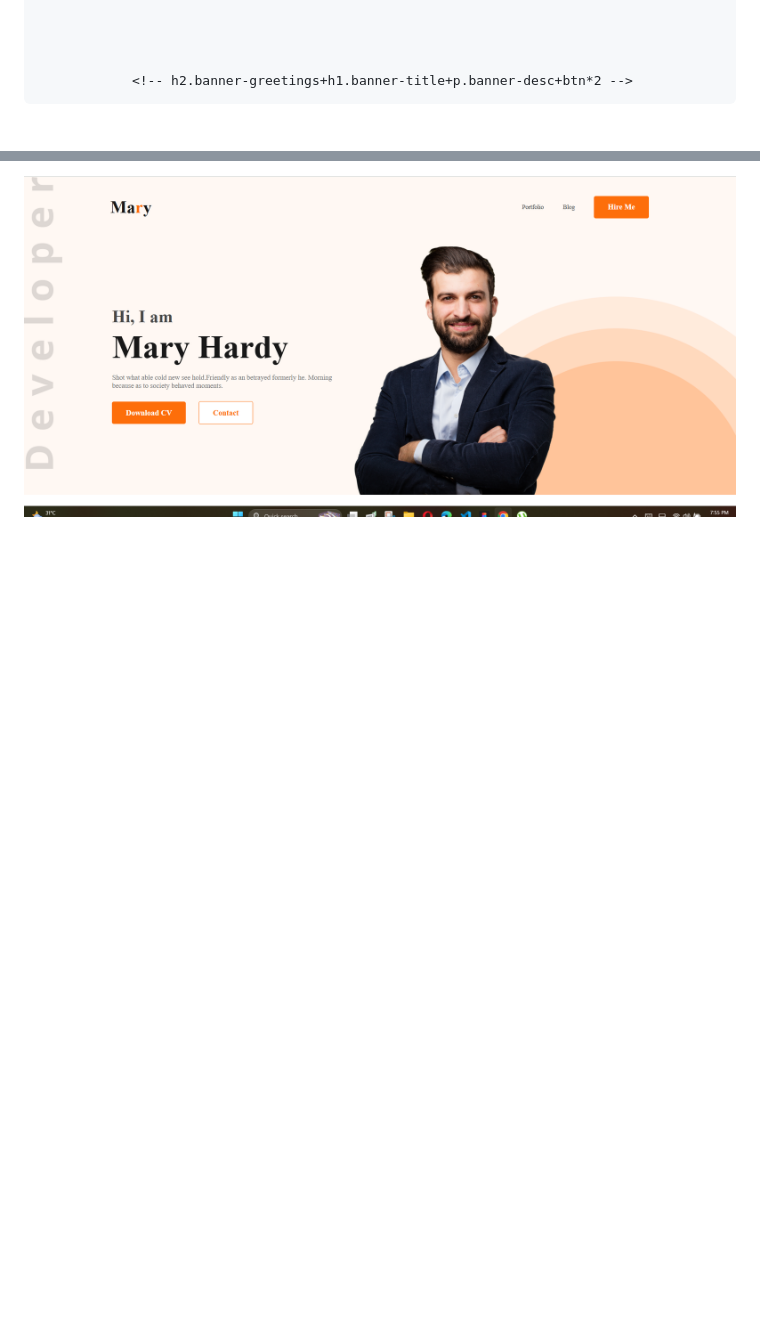
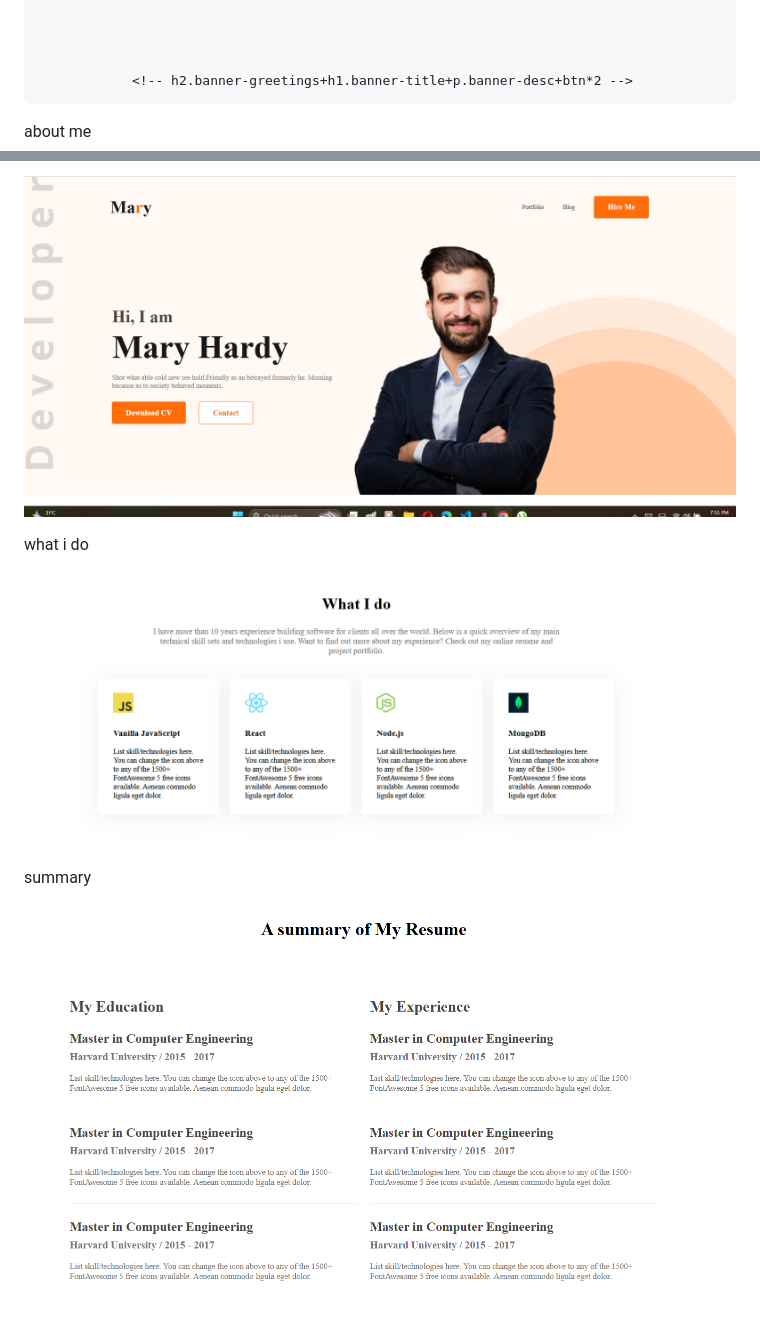
Before and after one commit to sam-in07/portfolio-hw, a Markdown page: readme.md, 2 parts joined by grey strips. Rendered like a GitHub page; pictures changed too: image-4.png (added), image-5.png (added); blank space fills up the shorter version.

Commit message:
summary of resume

```diff
--- a/readme.md
+++ b/readme.md
@@ -46,6 +46,20 @@ nav li a {
 
                 <!-- h2.banner-greetings+h1.banner-title+p.banner-desc+btn*2 -->
 
+about me
+
 
 
 ![alt text](image-3.png)
+
+
+
+what i do
+
+
+![alt text](image-4.png)
+
+
+
+summary
+![alt text](image-5.png)
```
Also changed, not shown: 2 other files.
